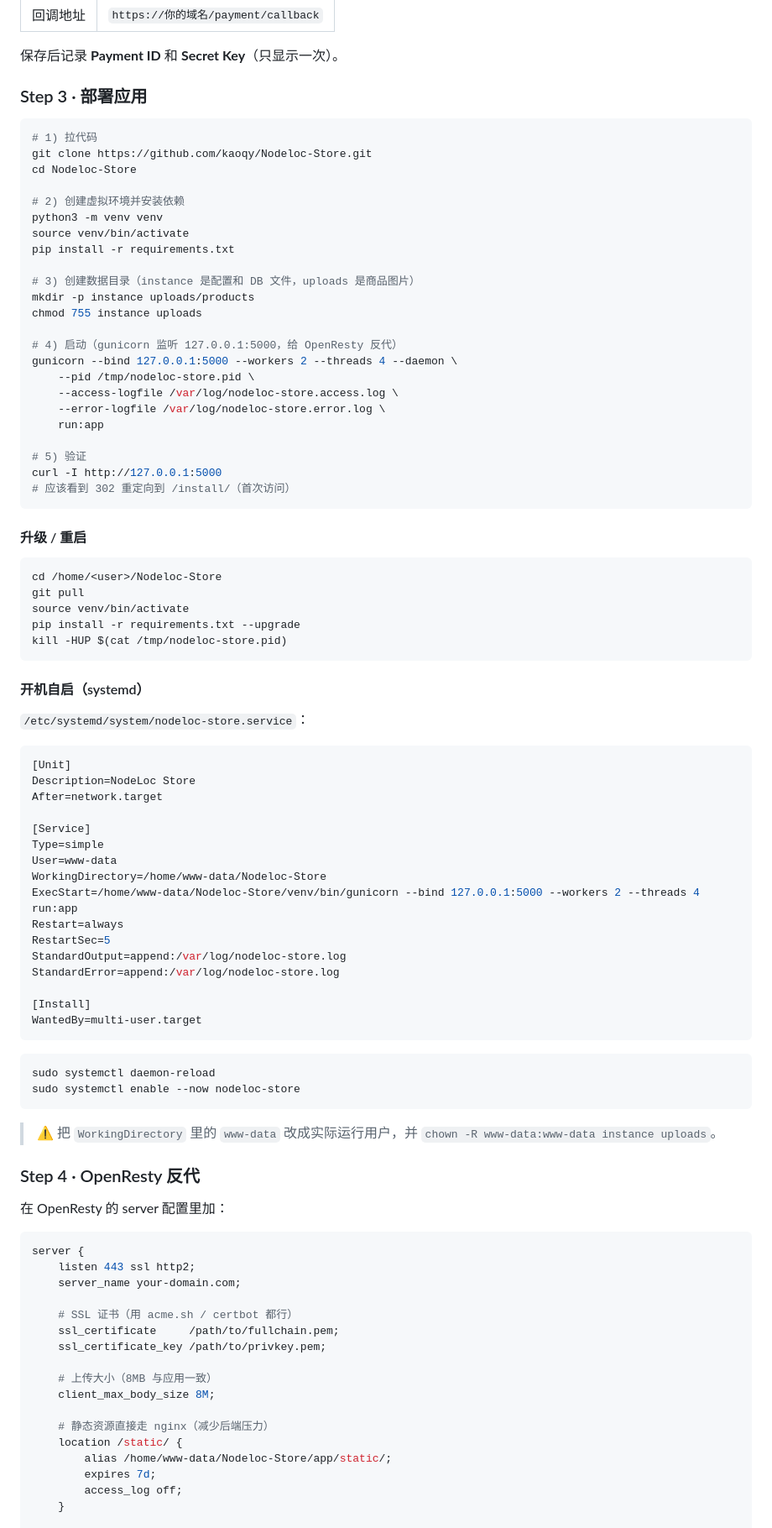
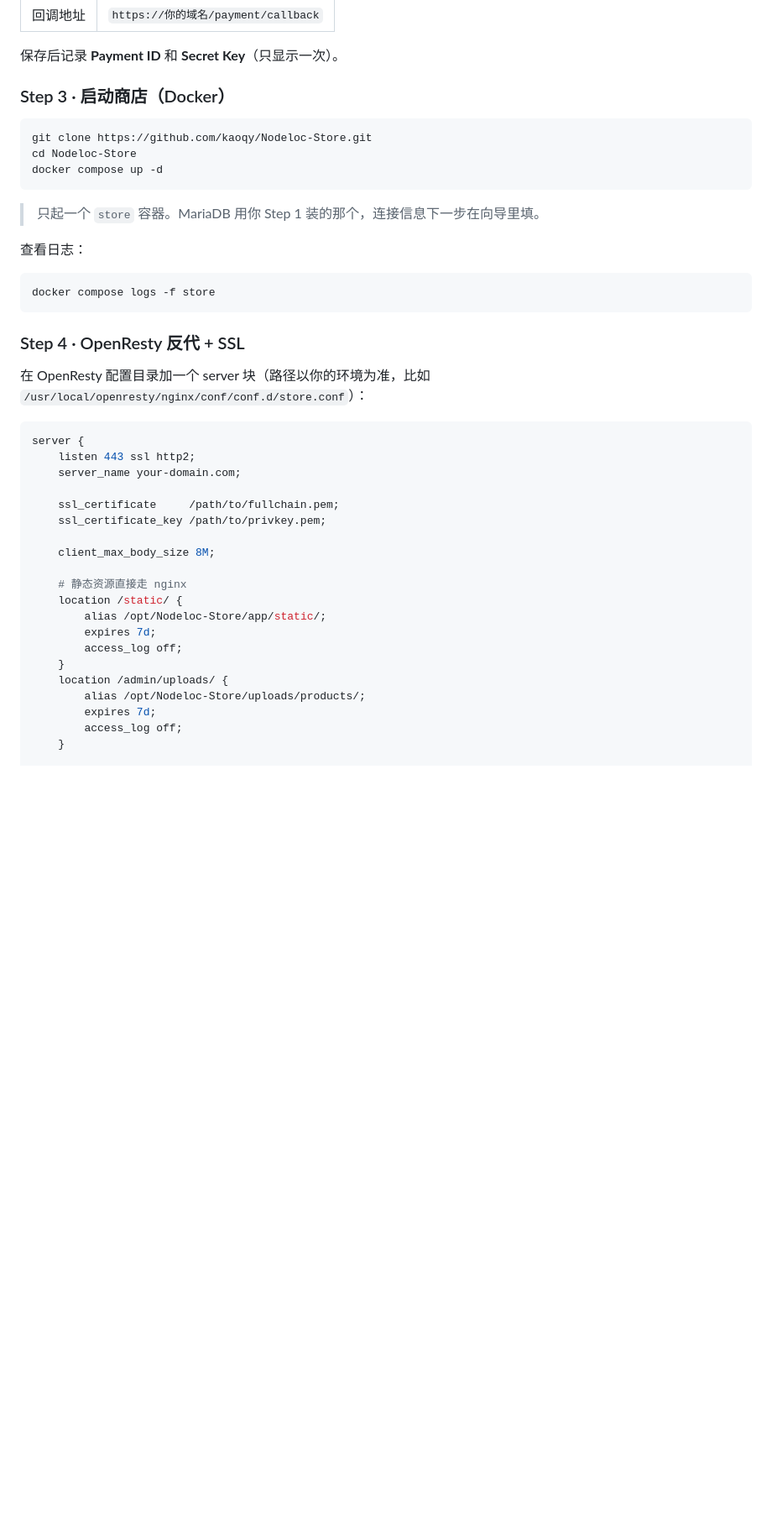
Before and after one commit to kaoqy/Nodeloc-Store, a Markdown page: README.md, the part around one of its changes. Shown at 84% size. Rendered like a GitHub page; blank space fills up the shorter version.

````diff
--- a/README.md
+++ b/README.md
@@ -92,93 +92,43 @@ sudo mysql -e "
 
 保存后记录 **Payment ID** 和 **Secret Key**（只显示一次）。
 
-### Step 3 · 部署应用
+### Step 3 · 启动商店（Docker）
 
 ```bash
-# 1) 拉代码
 git clone https://github.com/kaoqy/Nodeloc-Store.git
 cd Nodeloc-Store
-
-# 2) 创建虚拟环境并安装依赖
-python3 -m venv venv
-source venv/bin/activate
-pip install -r requirements.txt
-
-# 3) 创建数据目录（instance 是配置和 DB 文件，uploads 是商品图片）
-mkdir -p instance uploads/products
-chmod 755 instance uploads
-
-# 4) 启动（gunicorn 监听 127.0.0.1:5000，给 OpenResty 反代）
-gunicorn --bind 127.0.0.1:5000 --workers 2 --threads 4 --daemon \
-    --pid /tmp/nodeloc-store.pid \
-    --access-logfile /var/log/nodeloc-store.access.log \
-    --error-logfile /var/log/nodeloc-store.error.log \
-    run:app
-
-# 5) 验证
-curl -I http://127.0.0.1:5000
-# 应该看到 302 重定向到 /install/（首次访问）
+docker compose up -d
 ```
 
-#### 升级 / 重启
+> 只起一个 `store` 容器。MariaDB 用你 Step 1 装的那个，连接信息下一步在向导里填。
 
+查看日志：
 ```bash
-cd /home/<user>/Nodeloc-Store
-git pull
-source venv/bin/activate
-pip install -r requirements.txt --upgrade
-kill -HUP $(cat /tmp/nodeloc-store.pid)
+docker compose logs -f store
 ```
 
-#### 开机自启（systemd）
+### Step 4 · OpenResty 反代 + SSL
 
-`/etc/systemd/system/nodeloc-store.service`：
-
-```ini
-[Unit]
-Description=NodeLoc Store
-After=network.target
-
-[Service]
-Type=simple
-User=www-data
-WorkingDirectory=/home/www-data/Nodeloc-Store
-ExecStart=/home/www-data/Nodeloc-Store/venv/bin/gunicorn --bind 127.0.0.1:5000 --workers 2 --threads 4 run:app
-Restart=always
-RestartSec=5
-StandardOutput=append:/var/log/nodeloc-store.log
-StandardError=append:/var/log/nodeloc-store.log
-
-[Install]
-WantedBy=multi-user.target
-```
-
-```bash
-sudo systemctl daemon-reload
-sudo systemctl enable --now nodeloc-store
-```
-
-> ⚠️ 把 `WorkingDirectory` 里的 `www-data` 改成实际运行用户，并 `chown -R www-data:www-data instance uploads`。
-
-### Step 4 · OpenResty 反代
-
-在 OpenResty 的 server 配置里加：
+在 OpenResty 配置目录加一个 server 块（路径以你的环境为准，比如 `/usr/local/openresty/nginx/conf/conf.d/store.conf`）：
 
 ```nginx
 server {
     listen 443 ssl http2;
     server_name your-domain.com;
 
-    # SSL 证书（用 acme.sh / certbot 都行）
     ssl_certificate     /path/to/fullchain.pem;
     ssl_certificate_key /path/to/privkey.pem;
 
-    # 上传大小（8MB 与应用一致）
     client_max_body_size 8M;
 
-    # 静态资源直接走 nginx（减少后端压力）
+    # 静态资源直接走 nginx
     location /static/ {
-        alias /home/www-data/Nodeloc-Store/app/static/;
+        alias /opt/Nodeloc-Store/app/static/;
+        expires 7d;
+        access_log off;
+    }
+    location /admin/uploads/ {
+        alias /opt/Nodeloc-Store/uploads/products/;
         expires 7d;
         access_log off;
     }
````
Also changed, not shown: other parts of README.md (+20 -31 lines).
